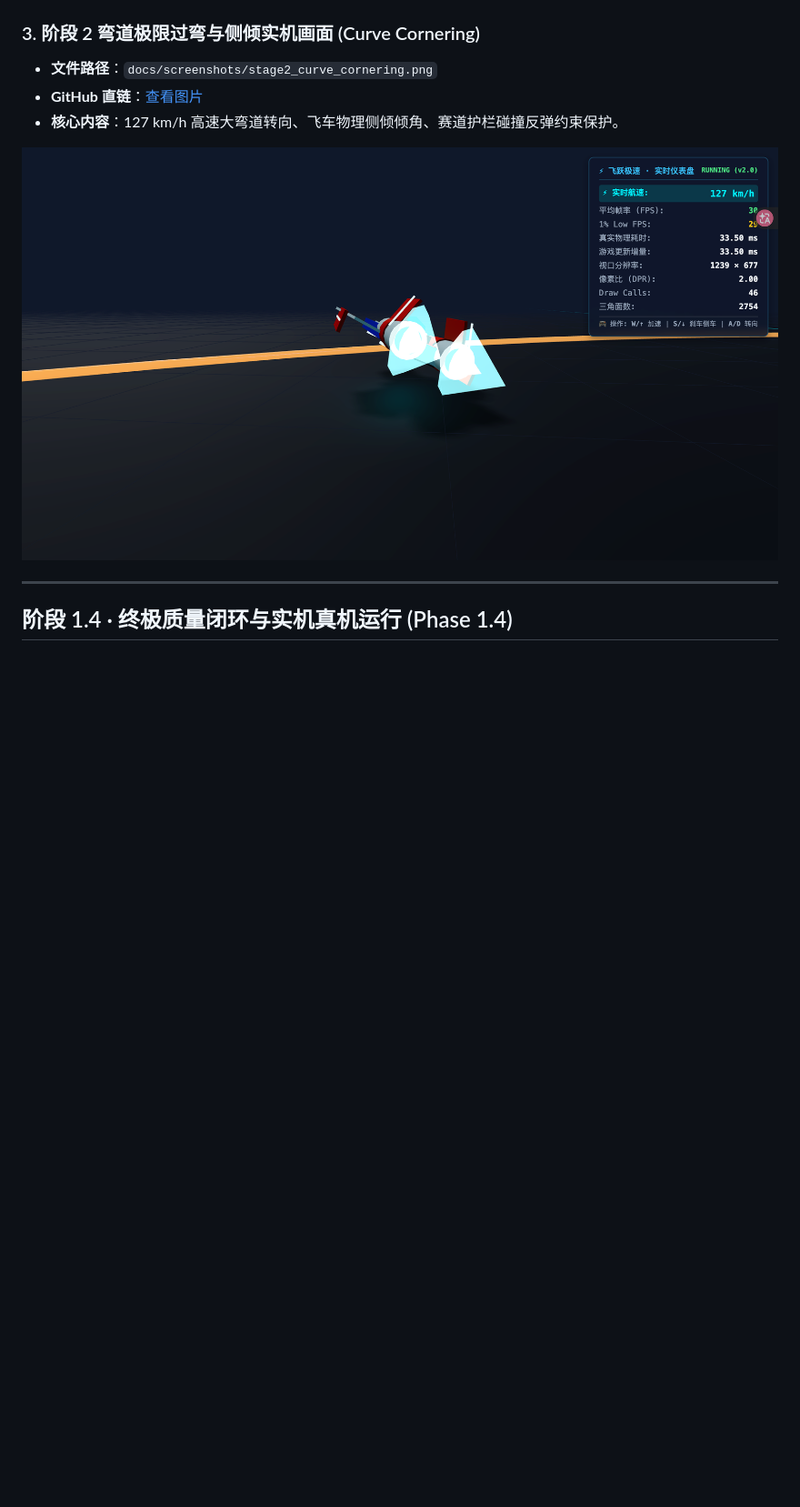
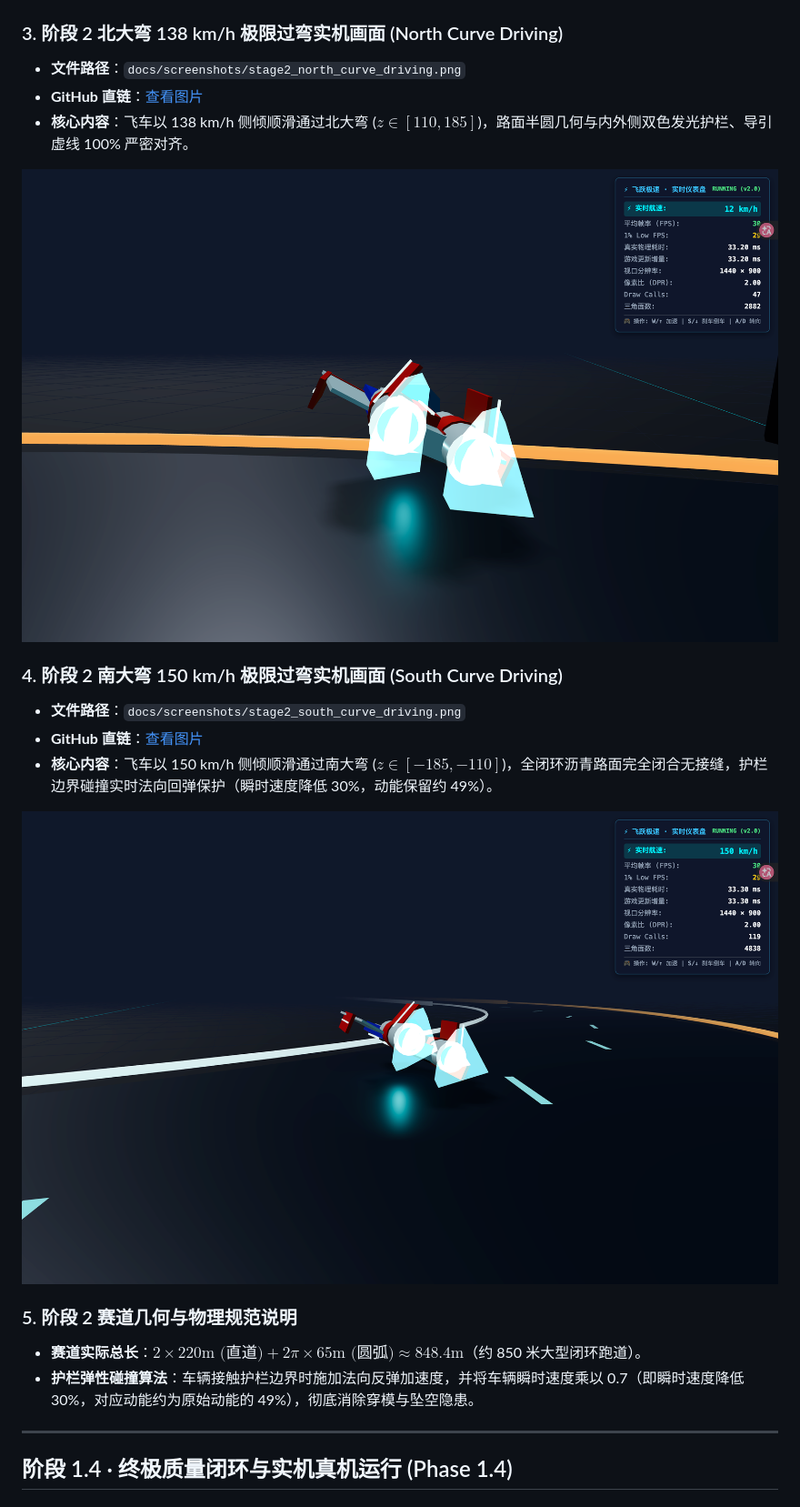
Before and after one commit to liucai18/fyjs, a Markdown page: docs/screenshots/README.md, the part around the change. Shown at 91% size. Drawn GitHub-style; pictures changed too: docs/screenshots/stage2_north_curve_driving.png (added), docs/screenshots/stage2_south_curve_driving.png (added); blank space fills up the shorter version.

```diff
--- a/docs/screenshots/README.md
+++ b/docs/screenshots/README.md
@@ -20,12 +20,23 @@
 
 ![阶段 2 极速冲刺实机截图](./stage2_high_speed_driving.png)
 
-### 3. 阶段 2 弯道极限过弯与侧倾实机画面 (Curve Cornering)
-* **文件路径**：`docs/screenshots/stage2_curve_cornering.png`
-* **GitHub 直链**：[查看图片](https://raw.githubusercontent.com/liucai18/fyjs/main/docs/screenshots/stage2_curve_cornering.png)
-* **核心内容**：127 km/h 高速大弯道转向、飞车物理侧倾倾角、赛道护栏碰撞反弹约束保护。
+### 3. 阶段 2 北大弯 138 km/h 极限过弯实机画面 (North Curve Driving)
+* **文件路径**：`docs/screenshots/stage2_north_curve_driving.png`
+* **GitHub 直链**：[查看图片](https://raw.githubusercontent.com/liucai18/fyjs/main/docs/screenshots/stage2_north_curve_driving.png)
+* **核心内容**：飞车以 138 km/h 侧倾顺滑通过北大弯 ($z \in [110, 185]$)，路面半圆几何与内外侧双色发光护栏、导引虚线 100% 严密对齐。
 
-![阶段 2 极限过弯实机截图](./stage2_curve_cornering.png)
+![阶段 2 北大弯实机截图](./stage2_north_curve_driving.png)
+
+### 4. 阶段 2 南大弯 150 km/h 极限过弯实机画面 (South Curve Driving)
+* **文件路径**：`docs/screenshots/stage2_south_curve_driving.png`
+* **GitHub 直链**：[查看图片](https://raw.githubusercontent.com/liucai18/fyjs/main/docs/screenshots/stage2_south_curve_driving.png)
+* **核心内容**：飞车以 150 km/h 侧倾顺滑通过南大弯 ($z \in [-185, -110]$)，全闭环沥青路面完全闭合无接缝，护栏边界碰撞实时法向回弹保护（瞬时速度降低 30%，动能保留约 49%）。
+
+![阶段 2 南大弯实机截图](./stage2_south_curve_driving.png)
+
+### 5. 阶段 2 赛道几何与物理规范说明
+* **赛道实际总长**：$2 \times 220\text{m (直道)} + 2\pi \times 65\text{m (圆弧)} \approx 848.4\text{m}$（约 850 米大型闭环跑道）。
+* **护栏弹性碰撞算法**：车辆接触护栏边界时施加法向反弹加速度，并将车辆瞬时速度乘以 0.7（即瞬时速度降低 30%，对应动能约为原始动能的 49%），彻底消除穿模与坠空隐患。
 
 ---
 
```
Also changed, not shown: 5 other files.
